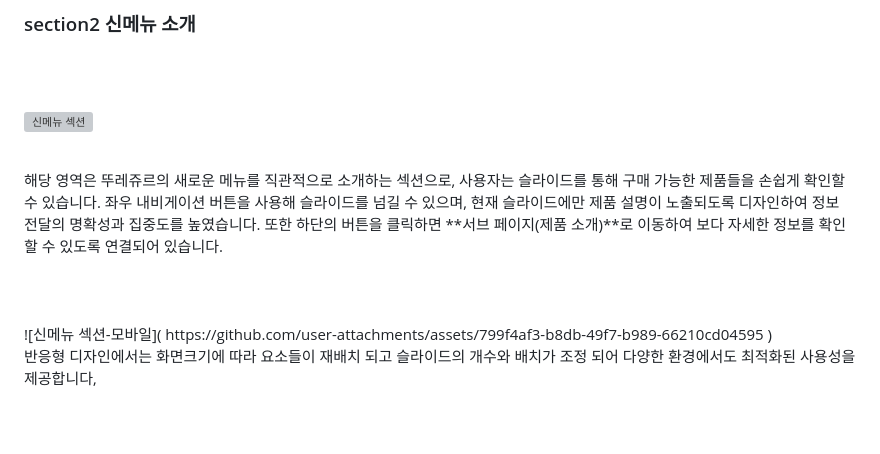
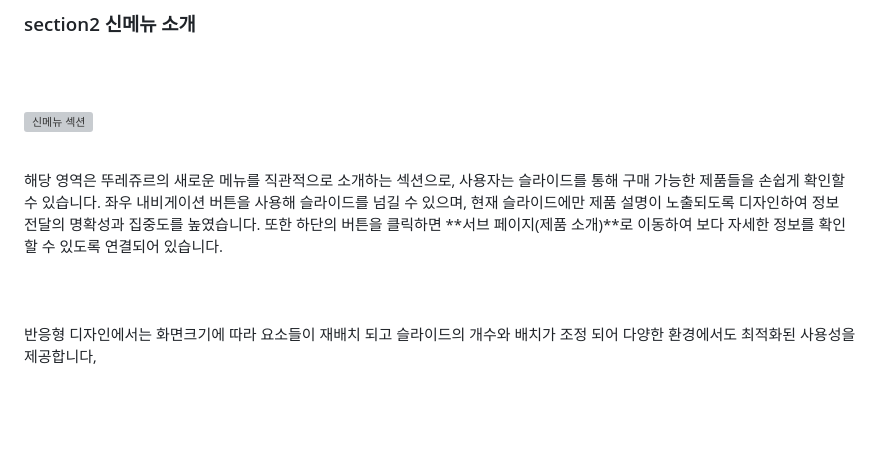
Before and after one commit to leemm0000/TourlesJours, a Markdown page: README.md, the part around the change. Rendered like a GitHub page; grey boxes are pictures that could not be loaded.

```diff
--- a/README.md
+++ b/README.md
@@ -156,7 +156,6 @@ CJ푸드빌이 운영하는 신선한 베이커리 전문점입니다.
 또한 하단의 버튼을 클릭하면 **서브 페이지(제품 소개)**로 이동하여 보다 자세한 정보를 확인할 수 있도록 연결되어 있습니다.
 <br>
 <br><br><br>
-![신메뉴 섹션-모바일]( https://github.com/user-attachments/assets/799f4af3-b8db-49f7-b989-66210cd04595 )
 
 반응형 디자인에서는 화면크기에 따라 요소들이 재배치 되고 슬라이드의 개수와 배치가 조정 되어 다양한 환경에서도 최적화된 사용성을 제공합니다,
 
```
